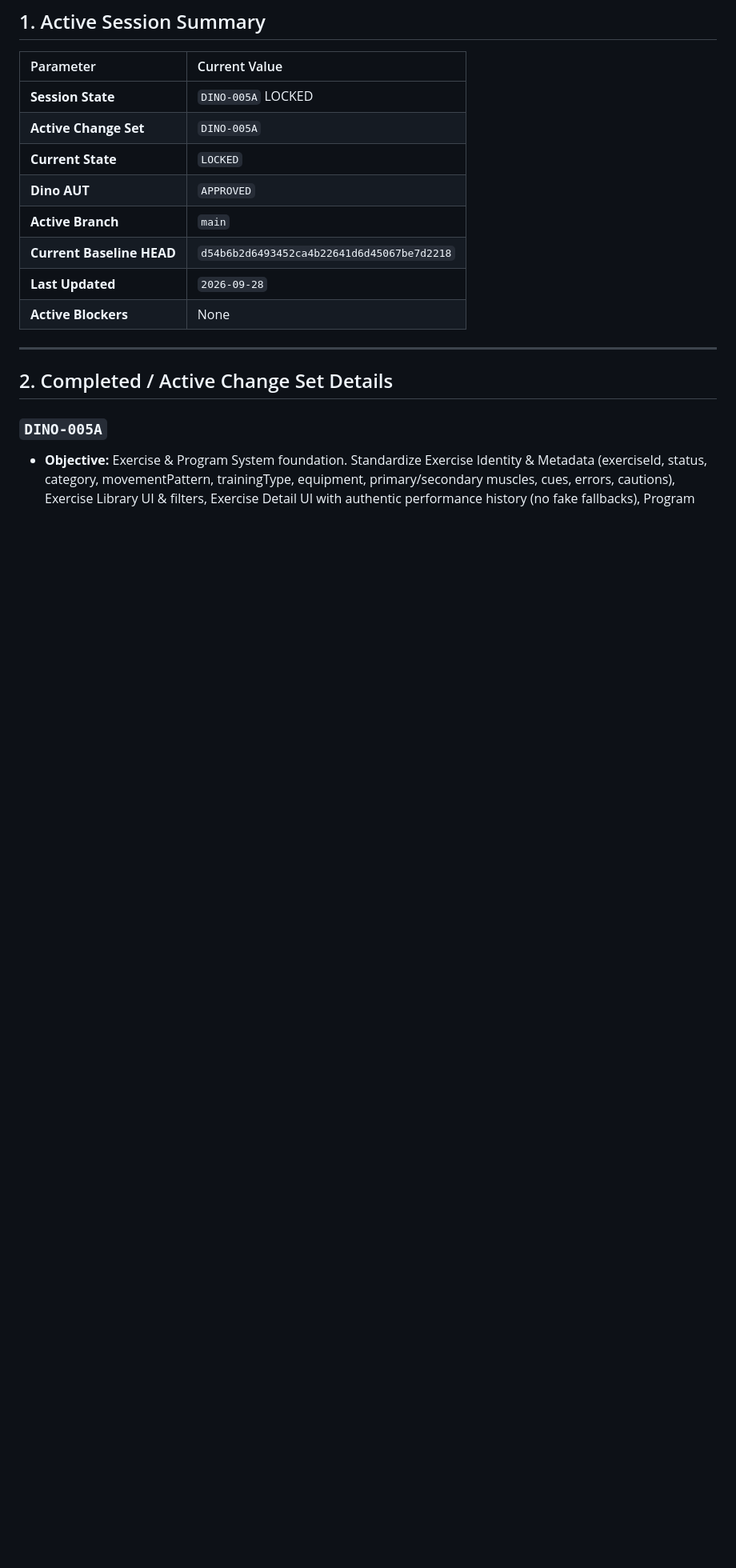
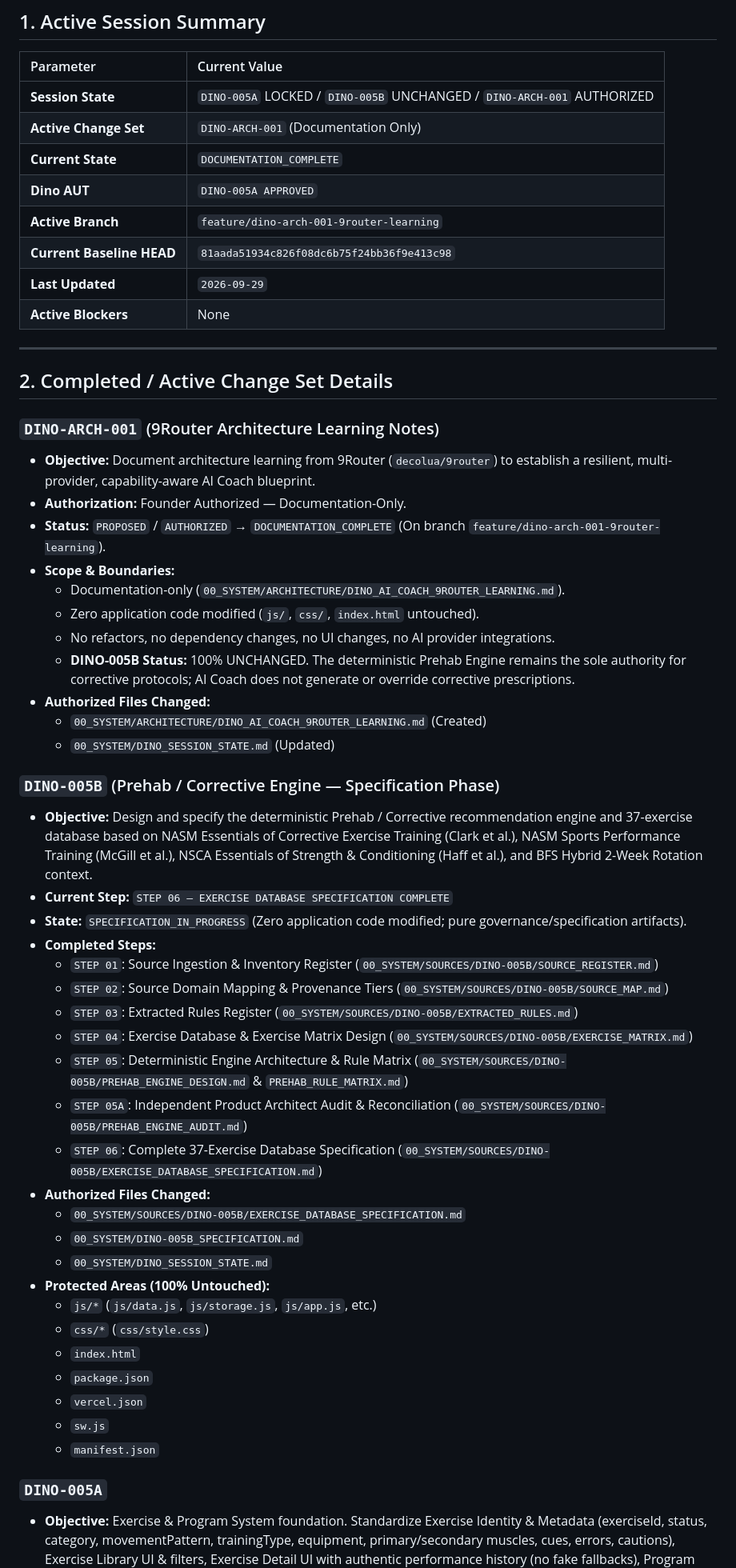
Before and after one commit to dinongo510/dino-tracking, a Markdown page: 00_SYSTEM/DINO_SESSION_STATE.md, the part around the change. Shown at 80% size. GitHub-like rendering; blank space fills up the shorter version.

Commit message:
docs(architecture): DINO-ARCH-001 9Router architecture learning notes

```diff
--- a/00_SYSTEM/DINO_SESSION_STATE.md
+++ b/00_SYSTEM/DINO_SESSION_STATE.md
@@ -9,18 +9,58 @@
 
 | Parameter | Current Value |
 | :--- | :--- |
-| **Session State** | `DINO-005A` LOCKED |
-| **Active Change Set** | `DINO-005A` |
-| **Current State** | `LOCKED` |
-| **Dino AUT** | `APPROVED` |
-| **Active Branch** | `main` |
-| **Current Baseline HEAD** | `d54b6b2d6493452ca4b22641d6d45067be7d2218` |
-| **Last Updated** | `2026-09-28` |
+| **Session State** | `DINO-005A` LOCKED / `DINO-005B` UNCHANGED / `DINO-ARCH-001` AUTHORIZED |
+| **Active Change Set** | `DINO-ARCH-001` (Documentation Only) |
+| **Current State** | `DOCUMENTATION_COMPLETE` |
+| **Dino AUT** | `DINO-005A APPROVED` |
+| **Active Branch** | `feature/dino-arch-001-9router-learning` |
+| **Current Baseline HEAD** | `81aada51934c826f08dc6b75f24bb36f9e413c98` |
+| **Last Updated** | `2026-09-29` |
 | **Active Blockers** | None |
 
 ---
 
 ## 2. Completed / Active Change Set Details
+
+### `DINO-ARCH-001` (9Router Architecture Learning Notes)
+
+- **Objective:** Document architecture learning from 9Router (`decolua/9router`) to establish a resilient, multi-provider, capability-aware AI Coach blueprint.
+- **Authorization:** Founder Authorized — Documentation-Only.
+- **Status:** `PROPOSED` / `AUTHORIZED` → `DOCUMENTATION_COMPLETE` (On branch `feature/dino-arch-001-9router-learning`).
+- **Scope & Boundaries:**
+  - Documentation-only (`00_SYSTEM/ARCHITECTURE/DINO_AI_COACH_9ROUTER_LEARNING.md`).
+  - Zero application code modified (`js/`, `css/`, `index.html` untouched).
+  - No refactors, no dependency changes, no UI changes, no AI provider integrations.
+  - **DINO-005B Status:** 100% UNCHANGED. The deterministic Prehab Engine remains the sole authority for corrective protocols; AI Coach does not generate or override corrective prescriptions.
+- **Authorized Files Changed:**
+  - `00_SYSTEM/ARCHITECTURE/DINO_AI_COACH_9ROUTER_LEARNING.md` (Created)
+  - `00_SYSTEM/DINO_SESSION_STATE.md` (Updated)
+
+### `DINO-005B` (Prehab / Corrective Engine — Specification Phase)
+
+- **Objective:** Design and specify the deterministic Prehab / Corrective recommendation engine and 37-exercise database based on NASM Essentials of Corrective Exercise Training (Clark et al.), NASM Sports Performance Training (McGill et al.), NSCA Essentials of Strength & Conditioning (Haff et al.), and BFS Hybrid 2-Week Rotation context.
+- **Current Step:** `STEP 06 — EXERCISE DATABASE SPECIFICATION COMPLETE`
+- **State:** `SPECIFICATION_IN_PROGRESS` (Zero application code modified; pure governance/specification artifacts).
+- **Completed Steps:**
+  - `STEP 01`: Source Ingestion & Inventory Register (`00_SYSTEM/SOURCES/DINO-005B/SOURCE_REGISTER.md`)
+  - `STEP 02`: Source Domain Mapping & Provenance Tiers (`00_SYSTEM/SOURCES/DINO-005B/SOURCE_MAP.md`)
+  - `STEP 03`: Extracted Rules Register (`00_SYSTEM/SOURCES/DINO-005B/EXTRACTED_RULES.md`)
+  - `STEP 04`: Exercise Database & Exercise Matrix Design (`00_SYSTEM/SOURCES/DINO-005B/EXERCISE_MATRIX.md`)
+  - `STEP 05`: Deterministic Engine Architecture & Rule Matrix (`00_SYSTEM/SOURCES/DINO-005B/PREHAB_ENGINE_DESIGN.md` & `PREHAB_RULE_MATRIX.md`)
+  - `STEP 05A`: Independent Product Architect Audit & Reconciliation (`00_SYSTEM/SOURCES/DINO-005B/PREHAB_ENGINE_AUDIT.md`)
+  - `STEP 06`: Complete 37-Exercise Database Specification (`00_SYSTEM/SOURCES/DINO-005B/EXERCISE_DATABASE_SPECIFICATION.md`)
+- **Authorized Files Changed:**
+  - `00_SYSTEM/SOURCES/DINO-005B/EXERCISE_DATABASE_SPECIFICATION.md`
+  - `00_SYSTEM/DINO-005B_SPECIFICATION.md`
+  - `00_SYSTEM/DINO_SESSION_STATE.md`
+- **Protected Areas (100% Untouched):**
+  - `js/*` (`js/data.js`, `js/storage.js`, `js/app.js`, etc.)
+  - `css/*` (`css/style.css`)
+  - `index.html`
+  - `package.json`
+  - `vercel.json`
+  - `sw.js`
+  - `manifest.json`
 
 ### `DINO-005A`
 
```
Also changed, not shown: 00_SYSTEM/ARCHITECTURE/DINO_AI_COACH_9ROUTER_LEARNING.md (added, +368 -0 lines).
